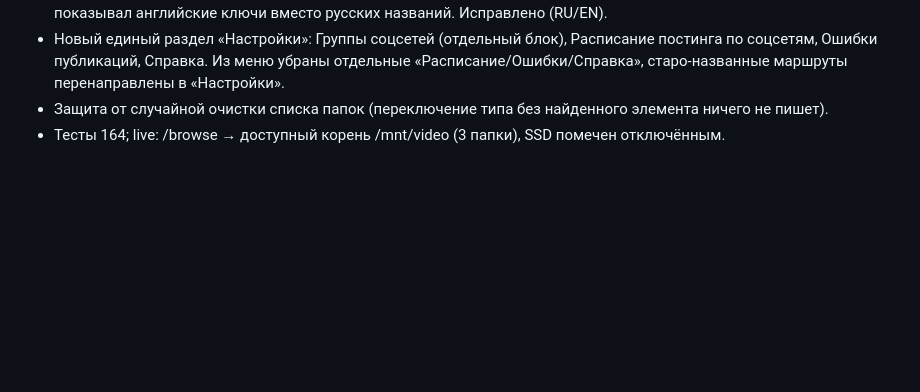
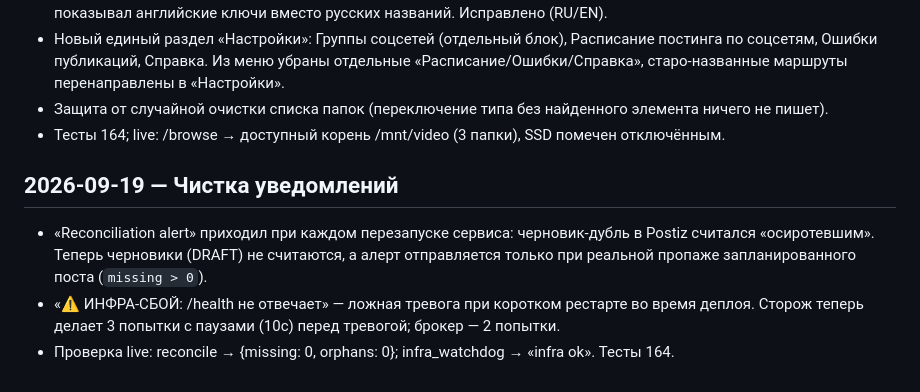
Before and after one commit to cryptoigor007/postiz-orchestrator, a Markdown page: docs/SESSION_LOG.md, the part around the change. GitHub-like rendering; blank space fills up the shorter version.

Commit message:
docs: session log for notification cleanup

```diff
--- a/docs/SESSION_LOG.md
+++ b/docs/SESSION_LOG.md
@@ -190,3 +190,11 @@
   старо-названные маршруты перенаправлены в «Настройки».
 - Защита от случайной очистки списка папок (переключение типа без найденного элемента ничего не пишет).
 - Тесты 164; live: /browse → доступный корень /mnt/video (3 папки), SSD помечен отключённым.
+
+## 2026-09-19 — Чистка уведомлений
+- «Reconciliation alert» приходил при каждом перезапуске сервиса: черновик-дубль в Postiz считался
+  «осиротевшим». Теперь черновики (DRAFT) не считаются, а алерт отправляется только при реальной
+  пропаже запланированного поста (`missing > 0`).
+- «⚠️ ИНФРА-СБОЙ: /health не отвечает» — ложная тревога при коротком рестарте во время деплоя.
+  Сторож теперь делает 3 попытки с паузами (10с) перед тревогой; брокер — 2 попытки.
+- Проверка live: reconcile → {missing: 0, orphans: 0}; infra_watchdog → «infra ok». Тесты 164.
```
